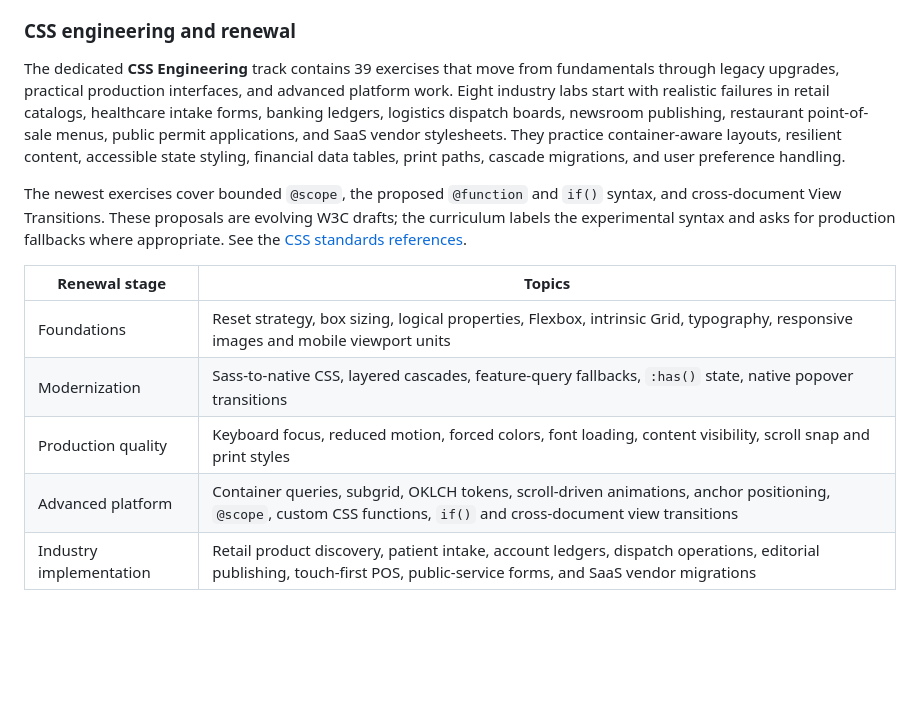
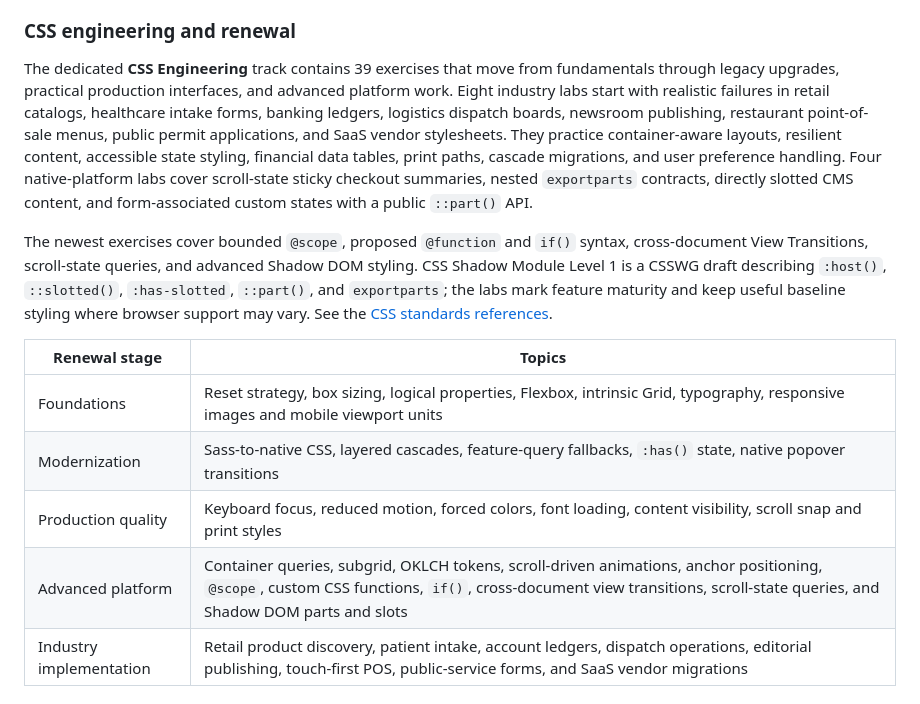
Before and after one commit to DanDekker/agentic-web-design-training, a Markdown page: README.md, the part around the change. Drawn GitHub-style; blank space fills up the shorter version.

Commit message:
docs(css): document native shadow platform labs

```diff
--- a/README.md
+++ b/README.md
@@ -115,16 +115,16 @@ Each exercise defines a prompt, starter code, acceptance criteria, and a referen
 
 ### CSS engineering and renewal
 
-The dedicated **CSS Engineering** track contains 39 exercises that move from fundamentals through legacy upgrades, practical production interfaces, and advanced platform work. Eight industry labs start with realistic failures in retail catalogs, healthcare intake forms, banking ledgers, logistics dispatch boards, newsroom publishing, restaurant point-of-sale menus, public permit applications, and SaaS vendor stylesheets. They practice container-aware layouts, resilient content, accessible state styling, financial data tables, print paths, cascade migrations, and user preference handling.
+The dedicated **CSS Engineering** track contains 39 exercises that move from fundamentals through legacy upgrades, practical production interfaces, and advanced platform work. Eight industry labs start with realistic failures in retail catalogs, healthcare intake forms, banking ledgers, logistics dispatch boards, newsroom publishing, restaurant point-of-sale menus, public permit applications, and SaaS vendor stylesheets. They practice container-aware layouts, resilient content, accessible state styling, financial data tables, print paths, cascade migrations, and user preference handling. Four native-platform labs cover scroll-state sticky checkout summaries, nested `exportparts` contracts, directly slotted CMS content, and form-associated custom states with a public `::part()` API.
 
-The newest exercises cover bounded `@scope`, the proposed `@function` and `if()` syntax, and cross-document View Transitions. These proposals are evolving W3C drafts; the curriculum labels the experimental syntax and asks for production fallbacks where appropriate. See the [CSS standards references](links.md#css-specifications-and-emerging-proposals).
+The newest exercises cover bounded `@scope`, proposed `@function` and `if()` syntax, cross-document View Transitions, scroll-state queries, and advanced Shadow DOM styling. CSS Shadow Module Level 1 is a CSSWG draft describing `:host()`, `::slotted()`, `:has-slotted`, `::part()`, and `exportparts`; the labs mark feature maturity and keep useful baseline styling where browser support may vary. See the [CSS standards references](links.md#css-specifications-and-emerging-proposals).
 
 | Renewal stage | Topics |
 | --- | --- |
 | Foundations | Reset strategy, box sizing, logical properties, Flexbox, intrinsic Grid, typography, responsive images and mobile viewport units |
 | Modernization | Sass-to-native CSS, layered cascades, feature-query fallbacks, `:has()` state, native popover transitions |
 | Production quality | Keyboard focus, reduced motion, forced colors, font loading, content visibility, scroll snap and print styles |
-| Advanced platform | Container queries, subgrid, OKLCH tokens, scroll-driven animations, anchor positioning, `@scope`, custom CSS functions, `if()` and cross-document view transitions |
+| Advanced platform | Container queries, subgrid, OKLCH tokens, scroll-driven animations, anchor positioning, `@scope`, custom CSS functions, `if()`, cross-document view transitions, scroll-state queries, and Shadow DOM parts and slots |
 | Industry implementation | Retail product discovery, patient intake, account ledgers, dispatch operations, editorial publishing, touch-first POS, public-service forms, and SaaS vendor migrations |
 
 ### Frontend framework exercises
```
Also changed, not shown: links.md (+3 -0 lines).
